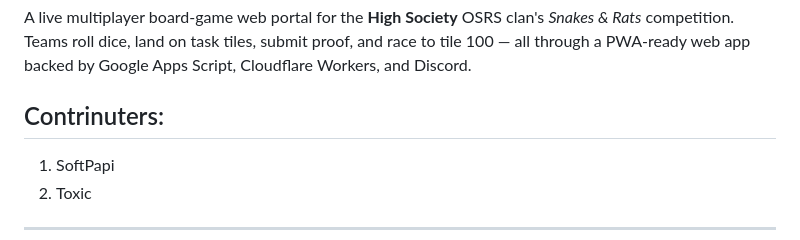
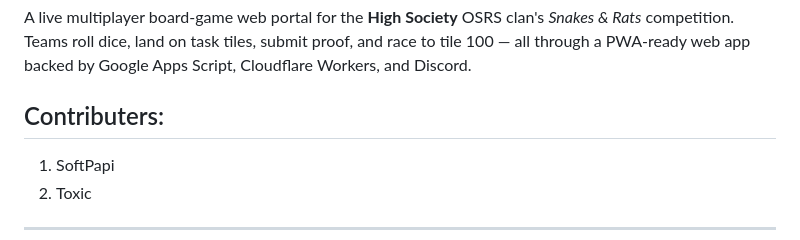
Before and after one commit to iftachShoham/hs-bingo, a Markdown page: README.md, the part around the change. Rendered like a GitHub page.

```diff
--- a/README.md
+++ b/README.md
@@ -2,7 +2,7 @@
 
 A live multiplayer board-game web portal for the **High Society** OSRS clan's *Snakes & Rats* competition. Teams roll dice, land on task tiles, submit proof, and race to tile 100 — all through a PWA-ready web app backed by Google Apps Script, Cloudflare Workers, and Discord.
 
-## Contrinuters:
+## Contributers:
 1. SoftPapi
 2. Toxic
 ---
```
